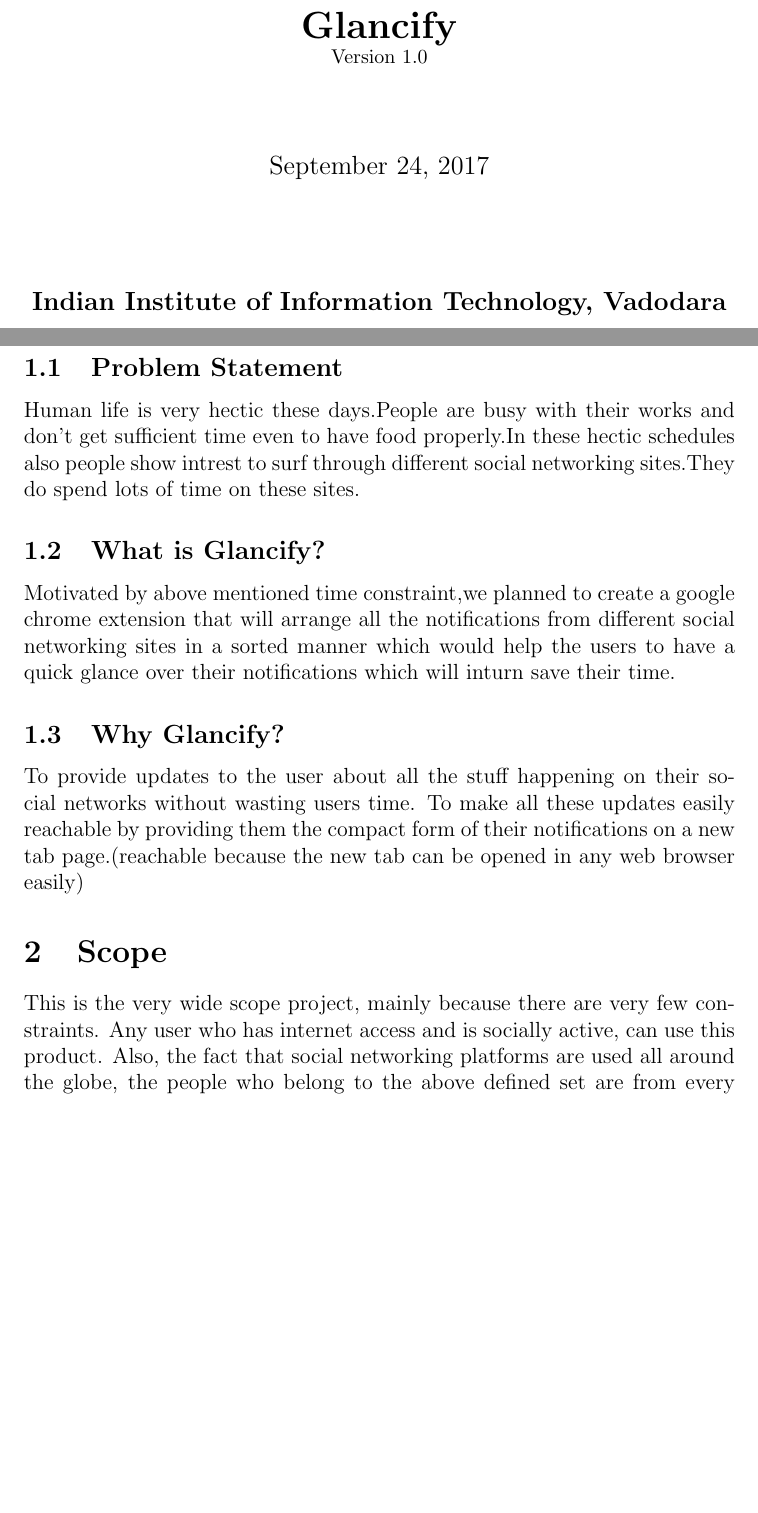
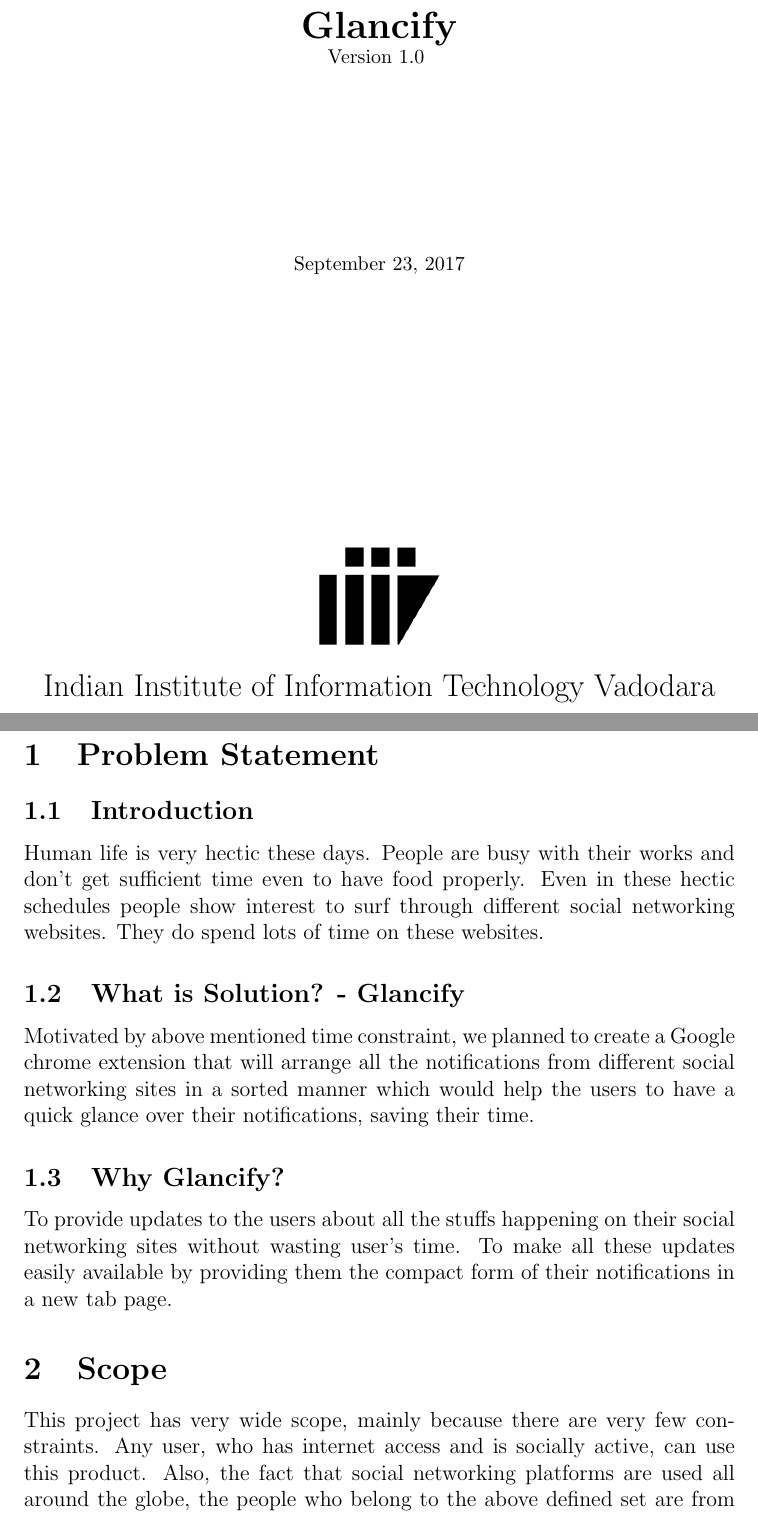
Before and after one commit to Glancify/Glancify, a LaTeX document (Documents/04 Proposal/Proposal.tex): two parts of pages 1 and 3 of 5, joined at a grey line, cut so that both start at the same text, the shorter picture padded with empty space. Compiled offline with pdfLaTeX.

Commit message:
Update Proposal

```diff
--- a/Documents/04 Proposal/Proposal.tex
+++ b/Documents/04 Proposal/Proposal.tex
@@ -9,11 +9,10 @@
 \setlength{\arrayrulewidth}{1mm}
 \setlength{\tabcolsep}{18pt}
 \renewcommand{\arraystretch}{1.6}
-\renewcommand{\today}{October 05, 2017}
+\renewcommand{\today}{September 23, 2017}
 
 
 \begin{document}
-
 \begin{titlepage}
 		\begin{center}
 
@@ -23,20 +22,20 @@
 
 			\vspace{1.5cm}
 
-		\LARGE{\textbf{Glancify}} \\
+			\textbf{Glancify}\\
+
 			\small{Version 1.0}
+			\vspace{2cm}
 
 
 
 			\vspace{1.5cm}
 
-		\large{September 24, 2017}
+			\today
 
-
-		\vspace{2cm}
-
-
-		\textbf{Indian Institute of Information Technology, Vadodara}
+			\vspace{5cm}
+			\includegraphics[width=0.17\textwidth]{iiitv.png} \\
+			\Large{Indian Institute of Information Technology Vadodara} \\
 
 		\end{center}
 	\end{titlepage}
@@ -60,25 +59,19 @@
 
 \newpage
 
-\section{Introduction}
-\subsection{Problem Statement}
-Human life is very hectic these days.People are busy with their works and don't get sufficient time even to have food properly.In these hectic schedules also people show
-                         intrest to surf through different social networking sites.They do spend lots of time on these sites.
+\section{Problem Statement}
+\subsection{Introduction}
+Human life is very hectic these days. People are busy with their works and don't get sufficient time even to have food properly. Even in these hectic schedules people show
+                         interest to surf through different social networking websites. They do spend lots of time on these websites.
 
-\subsection{What is Glancify?}
-                       Motivated by above mentioned time constraint,we planned to create a google chrome
-                         extension that will arrange all the notifications from different social networking sites
-                         in a sorted manner which would help the users to have a quick glance over their notifications
-                         which will inturn save their time.
+\subsection{What is Solution? - Glancify}
+                       Motivated by above mentioned time constraint, we planned to create a Google chrome extension that will arrange all the notifications from different social networking sites
+                         in a sorted manner which would help the users to have a quick glance over their notifications, saving their time.
 \subsection{Why Glancify?}
-To provide updates to the user about all the stuff happening on their social networks
-                         without wasting users time.
-                       To make all these updates easily reachable by providing them the compact form of their
-                       notifications on a new tab page.(reachable because the new tab can be opened in any web browser
-                       easily)
+To provide updates to the users about all the stuffs happening on their social networking sites without wasting user's time. To make all these updates easily available by providing them the compact form of their notifications in a new tab page.
 \section{Scope}
-This is the very wide scope project, mainly because there are very few
-constraints. Any user who has internet access and is socially active, can
+This project has very wide scope, mainly because there are very few
+constraints. Any user, who has internet access and is socially active, can
 use this product. Also, the fact that social networking platforms are used
 all around the globe, the people who belong to the above defined set are
 from every corner of the world and thus, the scope of this project covers
```
Also changed, not shown: Documents/04 Proposal/Proposal.tex (5 more changed lines). Lines whose indentation alone changed are shown as unchanged.
